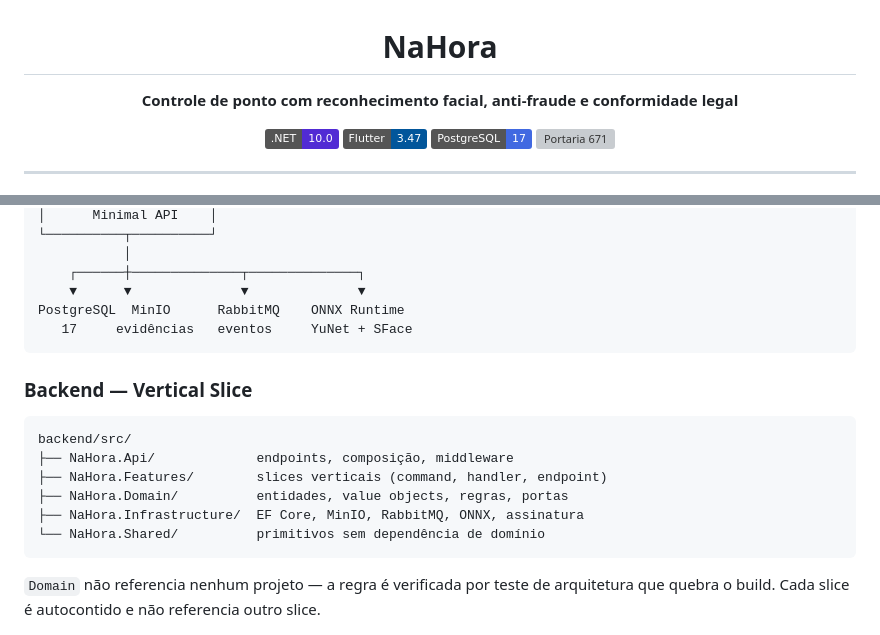
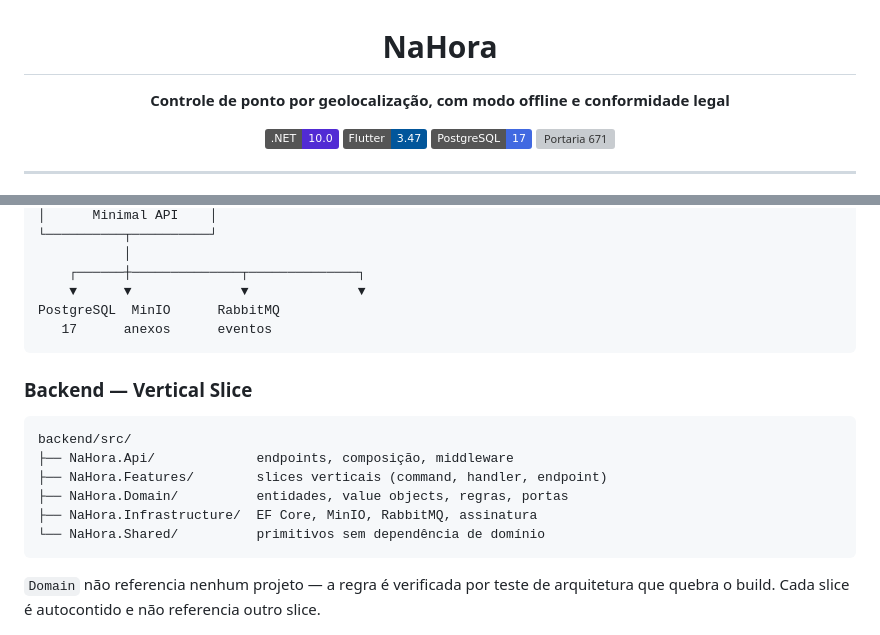
Before and after one commit to net0well/NaHora, a Markdown page: README.md, 2 parts joined by grey strips. Drawn GitHub-style; badges without logos; grey boxes are pictures that could not be loaded.

````diff
--- a/README.md
+++ b/README.md
@@ -2,7 +2,7 @@
 
 # NaHora
 
-**Controle de ponto com reconhecimento facial, anti-fraude e conformidade legal**
+**Controle de ponto por geolocalização, com modo offline e conformidade legal**
 
 [![.NET](https://img.shields.io/badge/.NET-10.0-512BD4)](https://dotnet.microsoft.com/)
 [![Flutter](https://img.shields.io/badge/Flutter-3.47-02569B)](https://flutter.dev/)
@@ -55,8 +62,8 @@ auditável. É o oposto de um sistema que apaga a prova de que alguém trabalhou
            │
     ┌──────┼──────────────┬──────────────┐
     ▼      ▼              ▼              ▼
-PostgreSQL  MinIO      RabbitMQ    ONNX Runtime
-   17     evidências   eventos     YuNet + SFace
+PostgreSQL  MinIO      RabbitMQ
+   17      anexos      eventos
 ```
 
 ### Backend — Vertical Slice
@@ -66,7 +73,7 @@ backend/src/
 ├── NaHora.Api/             endpoints, composição, middleware
 ├── NaHora.Features/        slices verticais (command, handler, endpoint)
 ├── NaHora.Domain/          entidades, value objects, regras, portas
-├── NaHora.Infrastructure/  EF Core, MinIO, RabbitMQ, ONNX, assinatura
+├── NaHora.Infrastructure/  EF Core, MinIO, RabbitMQ, assinatura
 └── NaHora.Shared/          primitivos sem dependência de domínio
 ```
 
````
Also changed, not shown: other parts of README.md (+36 -28 lines), CLAUDE.md (+13 -12 lines).
